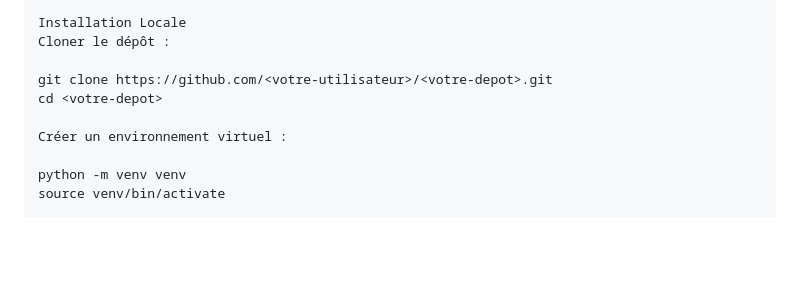
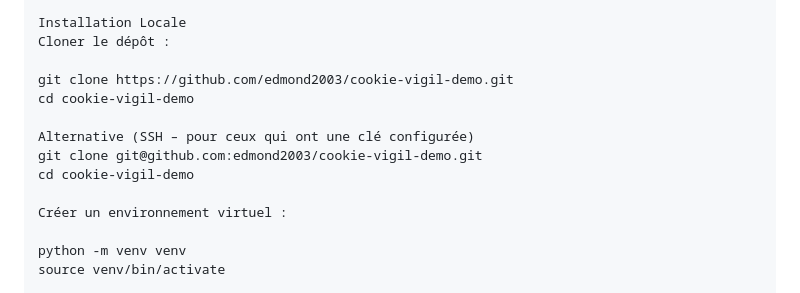
Before and after one commit to edmond2003/cookie-vigil-demo, a Markdown page: README.md, the part around the change. Drawn GitHub-style; blank space fills up the shorter version.

Commit message:
Mise à jour des instructions de clonage

```diff
--- a/README.md
+++ b/README.md
@@ -152,8 +152,12 @@ cookie-vigil-demo/
 Installation Locale
 Cloner le dépôt :
 
-git clone https://github.com/<votre-utilisateur>/<votre-depot>.git
-cd <votre-depot>
+git clone https://github.com/edmond2003/cookie-vigil-demo.git
+cd cookie-vigil-demo
+
+Alternative (SSH – pour ceux qui ont une clé configurée)
+git clone git@github.com:edmond2003/cookie-vigil-demo.git
+cd cookie-vigil-demo
 
 Créer un environnement virtuel :
 
```
